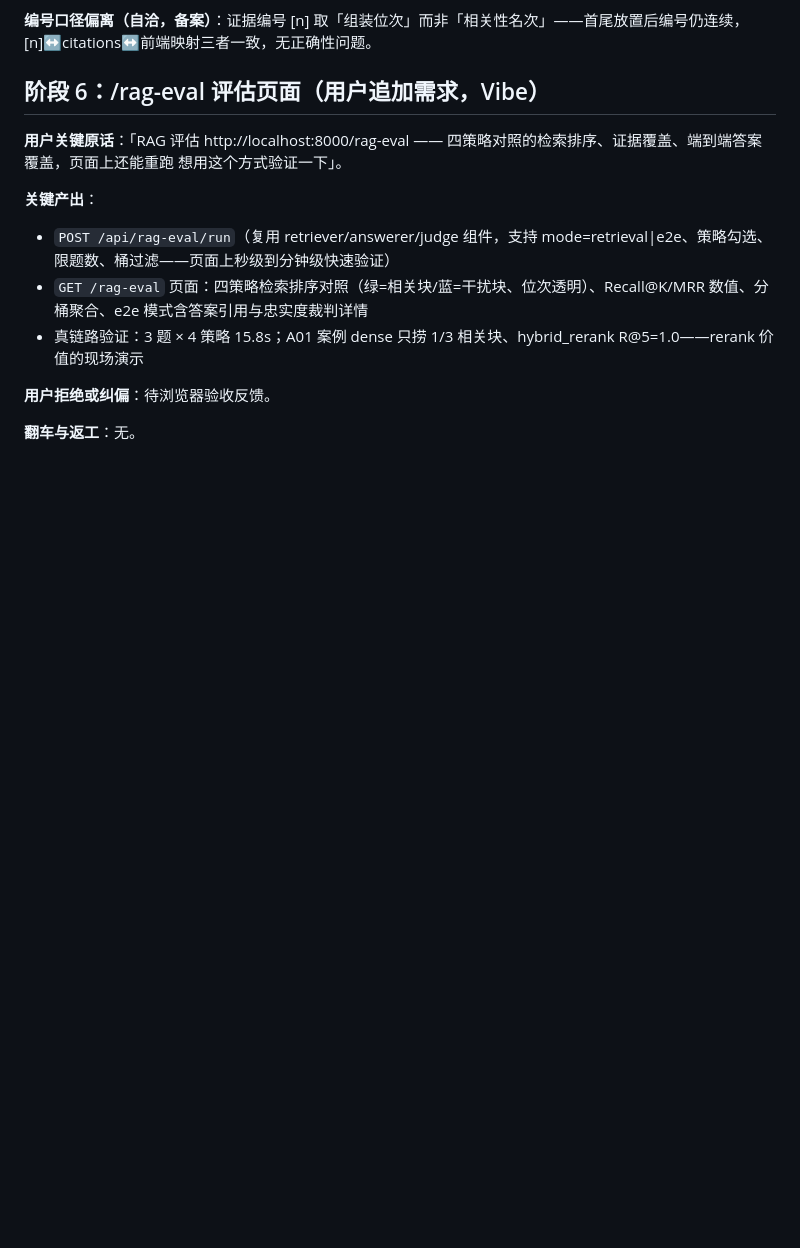
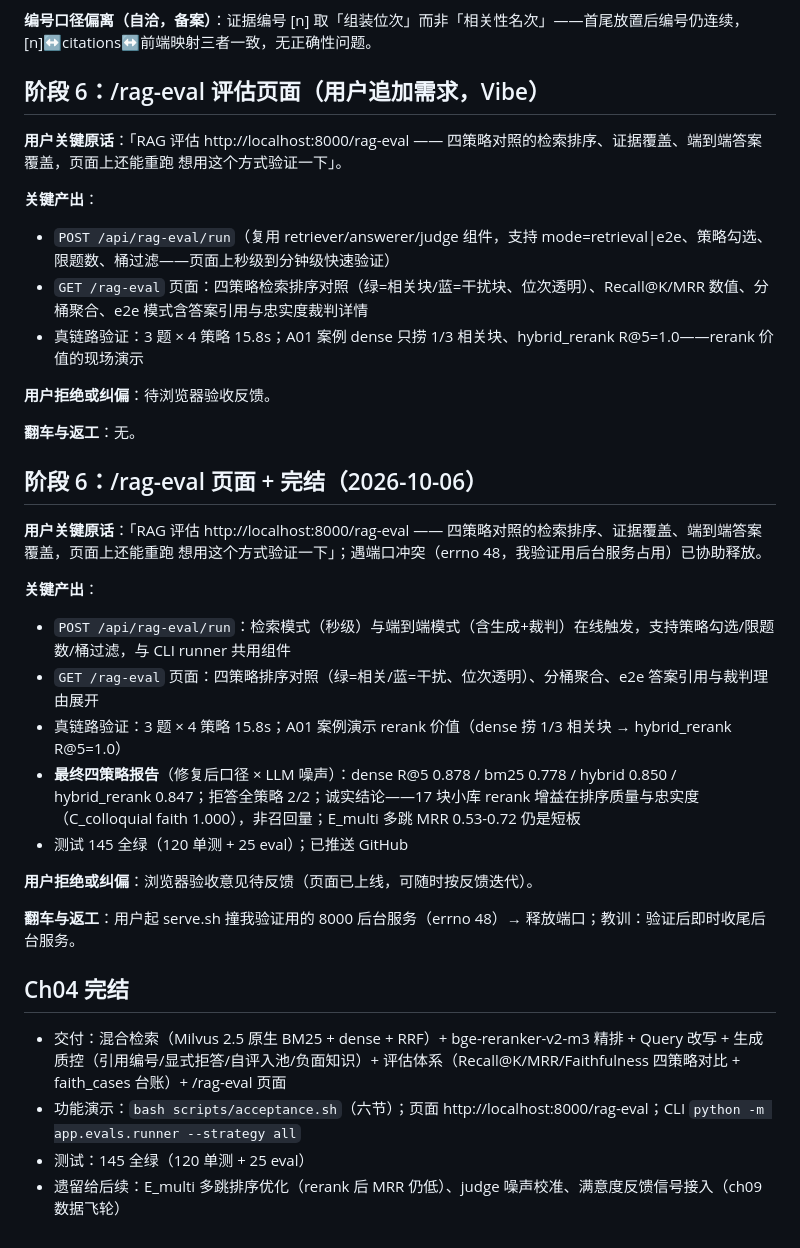
Before and after one commit to taomeijuan/AI-Customer-Service, a Markdown page: dev-notes/ch04.md, the part around the change. GitHub-like rendering; blank space fills up the shorter version.

Commit message:
ch04: 完结留痕

```diff
--- a/dev-notes/ch04.md
+++ b/dev-notes/ch04.md
@@ -113,3 +113,25 @@
 **用户拒绝或纠偏**：待浏览器验收反馈。
 
 **翻车与返工**：无。
+
+## 阶段 6：/rag-eval 页面 + 完结（2026-10-06）
+
+**用户关键原话**：「RAG 评估 http://localhost:8000/rag-eval —— 四策略对照的检索排序、证据覆盖、端到端答案覆盖，页面上还能重跑 想用这个方式验证一下」；遇端口冲突（errno 48，我验证用后台服务占用）已协助释放。
+
+**关键产出**：
+- `POST /api/rag-eval/run`：检索模式（秒级）与端到端模式（含生成+裁判）在线触发，支持策略勾选/限题数/桶过滤，与 CLI runner 共用组件
+- `GET /rag-eval` 页面：四策略排序对照（绿=相关/蓝=干扰、位次透明）、分桶聚合、e2e 答案引用与裁判理由展开
+- 真链路验证：3 题 × 4 策略 15.8s；A01 案例演示 rerank 价值（dense 捞 1/3 相关块 → hybrid_rerank R@5=1.0）
+- **最终四策略报告**（修复后口径 × LLM 噪声）：dense R@5 0.878 / bm25 0.778 / hybrid 0.850 / hybrid_rerank 0.847；拒答全策略 2/2；诚实结论——17 块小库 rerank 增益在排序质量与忠实度（C_colloquial faith 1.000），非召回量；E_multi 多跳 MRR 0.53-0.72 仍是短板
+- 测试 145 全绿（120 单测 + 25 eval）；已推送 GitHub
+
+**用户拒绝或纠偏**：浏览器验收意见待反馈（页面已上线，可随时按反馈迭代）。
+
+**翻车与返工**：用户起 serve.sh 撞我验证用的 8000 后台服务（errno 48）→ 释放端口；教训：验证后即时收尾后台服务。
+
+## Ch04 完结
+
+- 交付：混合检索（Milvus 2.5 原生 BM25 + dense + RRF）+ bge-reranker-v2-m3 精排 + Query 改写 + 生成质控（引用编号/显式拒答/自评入池/负面知识）+ 评估体系（Recall@K/MRR/Faithfulness 四策略对比 + faith_cases 台账）+ /rag-eval 页面
+- 功能演示：`bash scripts/acceptance.sh`（六节）；页面 http://localhost:8000/rag-eval；CLI `python -m app.evals.runner --strategy all`
+- 测试：145 全绿（120 单测 + 25 eval）
+- 遗留给后续：E_multi 多跳排序优化（rerank 后 MRR 仍低）、judge 噪声校准、满意度反馈信号接入（ch09 数据飞轮）
```
